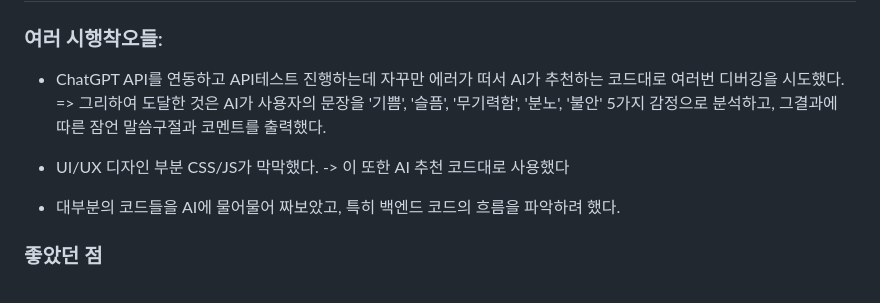
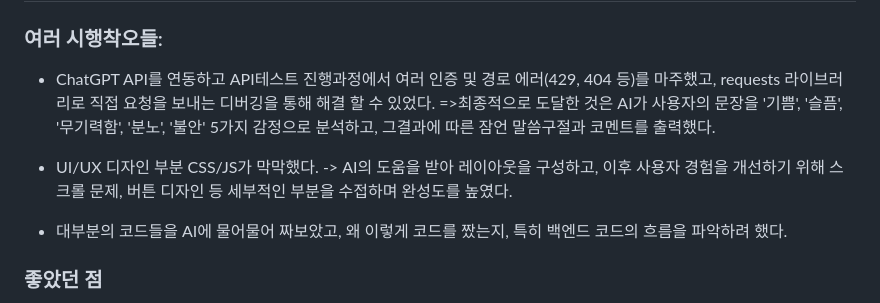
Before and after one commit to GH-57/First_Project, a Markdown page: README.md, the part around the change. Rendered like a GitHub page.

Commit message:
프로젝트 3일차

```diff
--- a/README.md
+++ b/README.md
@@ -78,14 +78,14 @@ gantt
 
 ## 7. 회고
 ### 여러 시행착오들:
-* ChatGPT API를 연동하고 API테스트 진행하는데 자꾸만 에러가 떠서 AI가 추천하는 코드대로 여러번 디버깅을 시도했다.
-=> 그리하여 도달한 것은 AI가 사용자의 문장을
+* ChatGPT API를 연동하고 API테스트 진행과정에서 여러 인증 및 경로 에러(429, 404 등)를 마주했고, requests 라이브러리로 직접 요청을 보내는 디버깅을 통해 해결 할 수 있었다.
+=>최종적으로 도달한 것은 AI가 사용자의 문장을
 '기쁨', '슬픔', '무기력함', '분노', '불안' 5가지 감정으로 분석하고, 그결과에 따른 잠언 말씀구절과 코멘트를 출력했다.
 
 * UI/UX 디자인 부분 CSS/JS가 막막했다.
--> 이 또한 AI 추천 코드대로 사용했다
+-> AI의 도움을 받아 레이아웃을 구성하고, 이후 사용자 경험을 개선하기 위해 스크롤 문제, 버튼 디자인 등 세부적인 부분을 수접하며 완성도를 높였다.
 
-* 대부분의 코드들을  AI에 물어물어 짜보았고, 특히 백엔드 코드의 흐름을 파악하려 했다.
+* 대부분의 코드들을  AI에 물어물어 짜보았고, 왜 이렇게 코드를 짰는지, 특히 백엔드 코드의 흐름을 파악하려 했다.
 
 ### 좋았던 점
 * 본 프로젝트 목표인 풀스택 경험과, 비동기 통신 다루기, 인공지능 API로 다뤄보는 경험등을 쌓을 수 있는 시간이어서 좋았다
```
